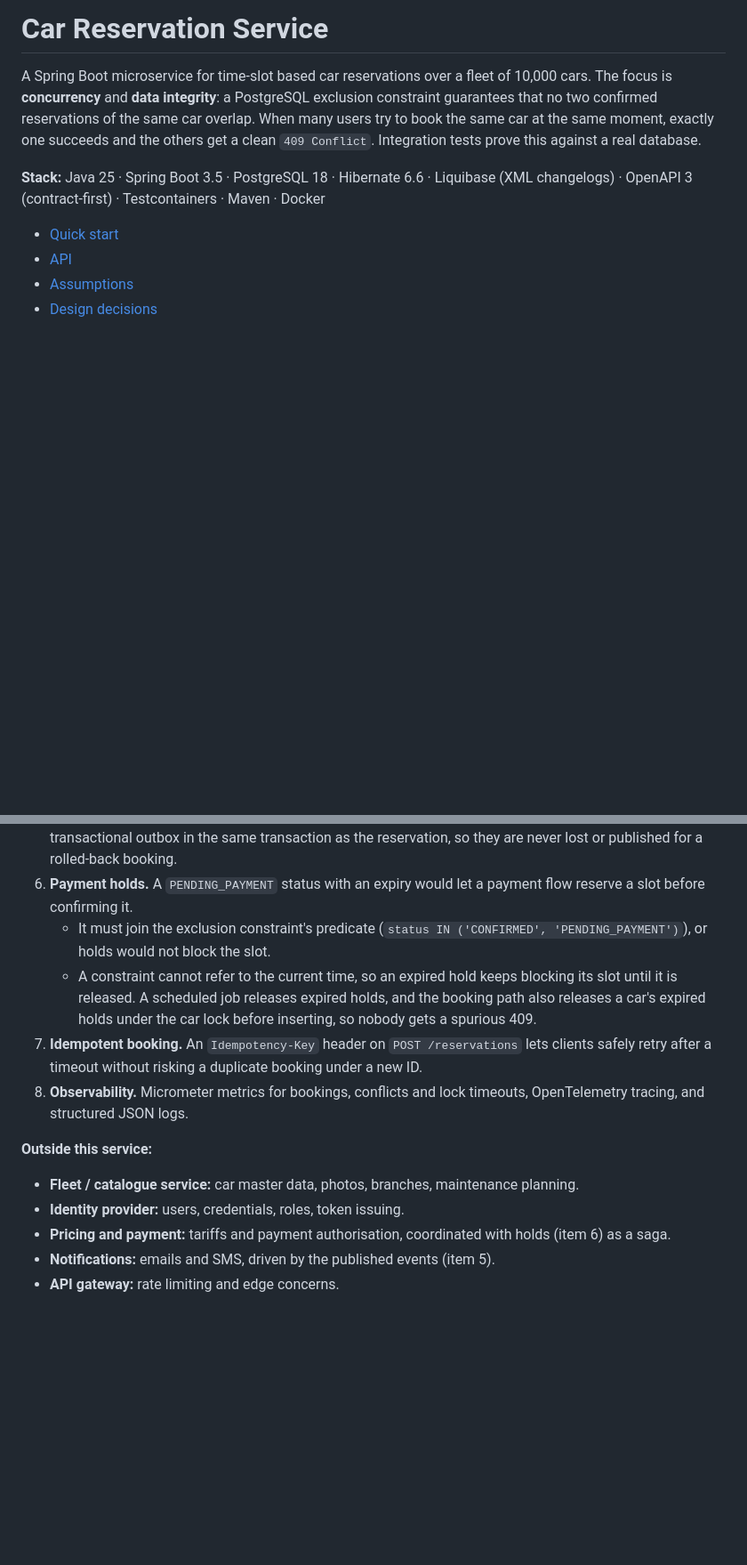
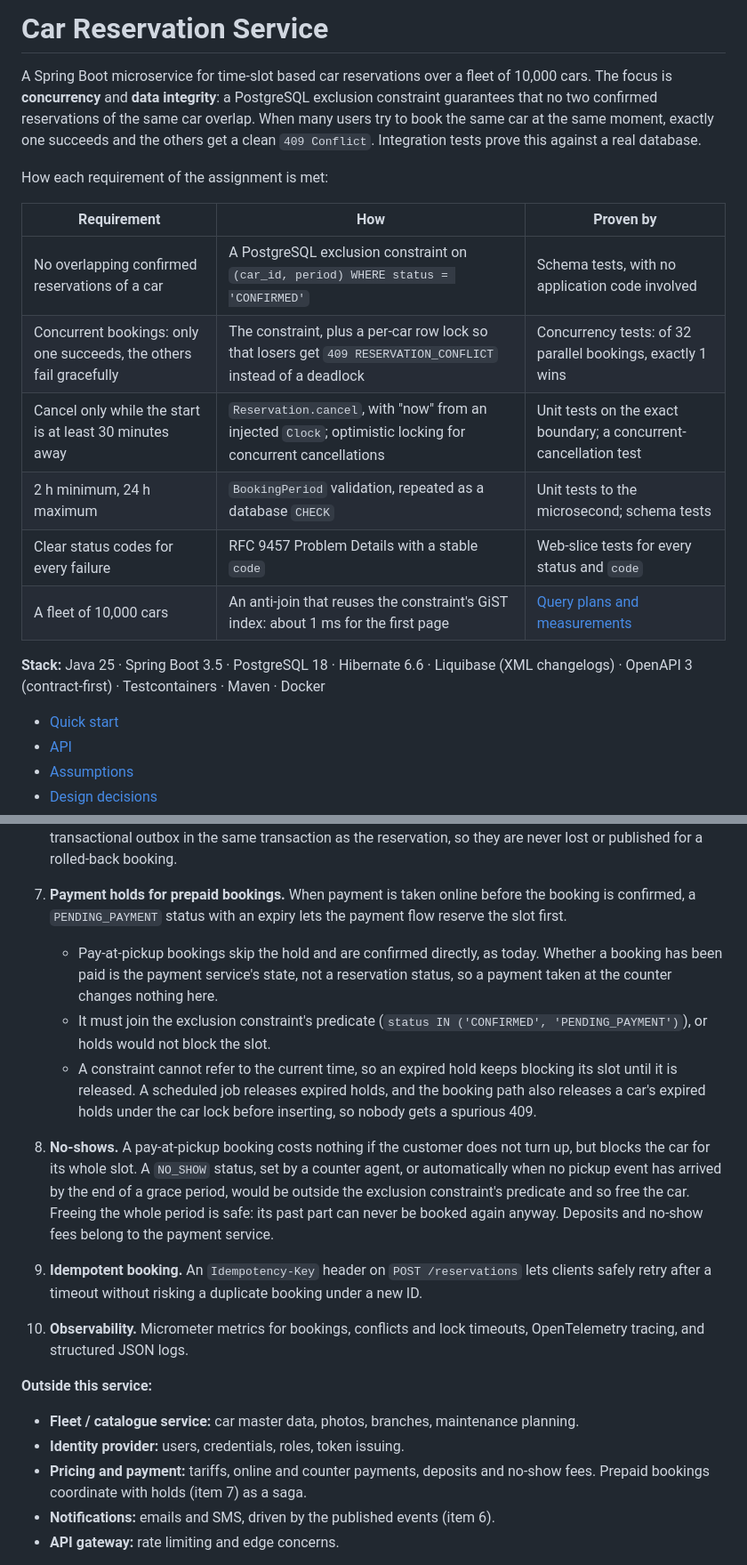
Before and after one commit to dejan-radulovic/car-reservation-service, a Markdown page: README.md, 2 parts joined by grey strips. Shown at 89% size. GitHub-like rendering; blank space fills up the shorter version.

```diff
--- a/README.md
+++ b/README.md
@@ -5,6 +5,17 @@ focus is **concurrency** and **data integrity**: a PostgreSQL exclusion constrai
 no two confirmed reservations of the same car overlap. When many users try to book the same car at
 the same moment, exactly one succeeds and the others get a clean `409 Conflict`. Integration tests
 prove this against a real database.
+
+How each requirement of the assignment is met:
+
+| Requirement | How | Proven by |
+|---|---|---|
+| No overlapping confirmed reservations of a car | A PostgreSQL exclusion constraint on `(car_id, period) WHERE status = 'CONFIRMED'` | Schema tests, with no application code involved |
+| Concurrent bookings: only one succeeds, the others fail gracefully | The constraint, plus a per-car row lock so that losers get `409 RESERVATION_CONFLICT` instead of a deadlock | Concurrency tests: of 32 parallel bookings, exactly 1 wins |
+| Cancel only while the start is at least 30 minutes away | `Reservation.cancel`, with "now" from an injected `Clock`; optimistic locking for concurrent cancellations | Unit tests on the exact boundary; a concurrent-cancellation test |
+| 2 h minimum, 24 h maximum | `BookingPeriod` validation, repeated as a database `CHECK` | Unit tests to the microsecond; schema tests |
+| Clear status codes for every failure | RFC 9457 Problem Details with a stable `code` | Web-slice tests for every status and `code` |
+| A fleet of 10,000 cars | An anti-join that reuses the constraint's GiST index: about 1 ms for the first page | [Query plans and measurements](docs/performance/availability-query.md) |
 
 **Stack:** Java 25 · Spring Boot 3.5 · PostgreSQL 18 · Hibernate 6.6 · Liquibase (XML changelogs) ·
 OpenAPI 3 (contract-first) · Testcontainers · Maven · Docker
@@ -384,22 +433,32 @@ separately at the end.
    a transactional outbox in the same transaction as the reservation, so they are never lost or
    published for a rolled-back booking.
-6. **Payment holds.** A `PENDING_PAYMENT` status with an expiry would let a payment flow reserve a slot
-   before confirming it.
+7. **Payment holds for prepaid bookings.** When payment is taken online before the booking is
+   confirmed, a `PENDING_PAYMENT` status with an expiry lets the payment flow reserve the slot first.
+   - Pay-at-pickup bookings skip the hold and are confirmed directly, as today. Whether a booking has
+     been paid is the payment service's state, not a reservation status, so a payment taken at the
+     counter changes nothing here.
    - It must join the exclusion constraint's predicate (`status IN ('CONFIRMED', 'PENDING_PAYMENT')`),
      or holds would not block the slot.
    - A constraint cannot refer to the current time, so an expired hold keeps blocking its slot until it
      is released. A scheduled job releases expired holds, and the booking path also releases a car's
      expired holds under the car lock before inserting, so nobody gets a spurious 409.
-7. **Idempotent booking.** An `Idempotency-Key` header on `POST /reservations` lets clients safely
+8. **No-shows.** A pay-at-pickup booking costs nothing if the customer does not turn up, but blocks the
+   car for its whole slot. A `NO_SHOW` status, set by a counter agent, or automatically when no pickup
+   event has arrived by the end of a grace period, would be outside the exclusion constraint's
+   predicate and so free the car. Freeing
+   the whole period is safe: its past part can never be booked again anyway. Deposits and no-show fees
+   belong to the payment service.
+9. **Idempotent booking.** An `Idempotency-Key` header on `POST /reservations` lets clients safely
    retry after a timeout without risking a duplicate booking under a new ID.
-8. **Observability.** Micrometer metrics for bookings, conflicts and lock timeouts, OpenTelemetry
+10. **Observability.** Micrometer metrics for bookings, conflicts and lock timeouts, OpenTelemetry
    tracing, and structured JSON logs.
 
 **Outside this service:**
 - **Fleet / catalogue service:** car master data, photos, branches, maintenance planning.
 - **Identity provider:** users, credentials, roles, token issuing.
-- **Pricing and payment:** tariffs and payment authorisation, coordinated with holds (item 6) as a saga.
-- **Notifications:** emails and SMS, driven by the published events (item 5).
+- **Pricing and payment:** tariffs, online and counter payments, deposits and no-show fees. Prepaid
+  bookings coordinate with holds (item 7) as a saga.
+- **Notifications:** emails and SMS, driven by the published events (item 6).
 - **API gateway:** rate limiting and edge concerns.
 
 None of these needs this service's database. Splitting reservations and the bookable inventory
```
Also changed, not shown: other parts of README.md (+57 -19 lines).
